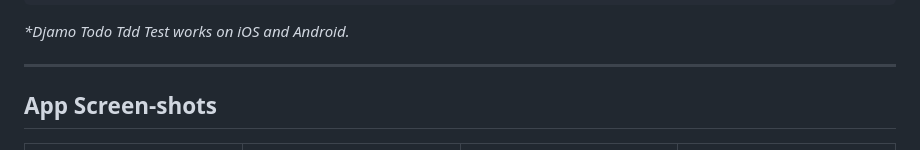
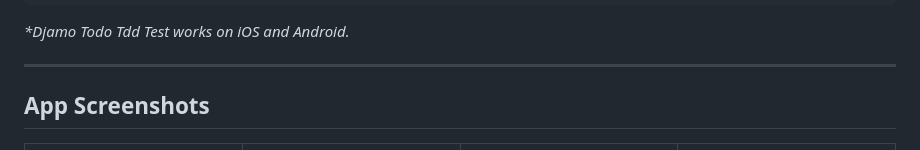
Before and after one commit to NemesisX1/flutter_todo_tdd_app, a Markdown page: README.md, the part around the change. GitHub-like rendering.

```diff
--- a/README.md
+++ b/README.md
@@ -36,7 +36,7 @@ _\*Djamo Todo Tdd Test works on iOS and Android._
 
 ---
 
-## App Screen-shots
+## App Screenshots
 | ![]( assets/flutter_10.png) | ![]( assets/flutter_12.png) | ![]( assets/flutter_01.png) | ![]( assets/flutter_13.png) |
 | ------------------------------------------------------------ | ------------------------------------------------------------ | ------------------------------------------------------------ | ------------------------------------------------------------ |
 | ![]( assets/flutter_14.png) | ![]( assets/flutter_02.png) | ![]( assets/flutter_16.png) | ![]( assets/flutter_15.png) |
```
